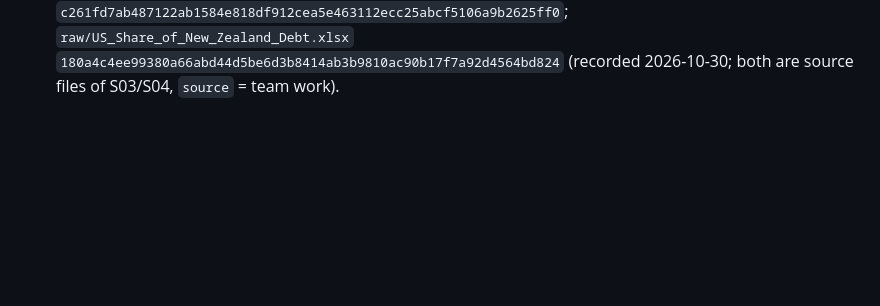
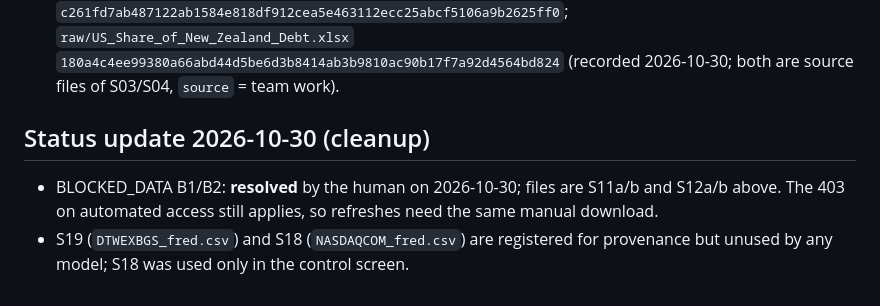
Before and after one commit to Hehesh/FX-sovereign-debt, a Markdown page: DATA_SOURCES.md, the part around the change. Drawn GitHub-style; blank space fills up the shorter version.

```diff
--- a/DATA_SOURCES.md
+++ b/DATA_SOURCES.md
@@ -75,3 +75,8 @@ Team-file provenance, clarified by the user (2026-10-30) and checked against the
 - `raw/Controls.xlsx` (SHA256 see `output/attempts/00_gate0_baseline/input_hashes.csv` after rerun of `gate0_diagnostics.py`): `treasury_swap_merged` = NZ 2y swap (RBNZ B2) minus US 2y (FRED DGS2) from 2011-01-05, spliced with the 11am NZ 2y government yield (legacy B2) before 2011; `us_release` = US CPI or payrolls release date (ALFRED vintage dates). Sources and caveats in the workbook sheets `Notes` and `Summary`. Superseded for A1r by window-change controls built from S12, S13-S15.
 - `raw/US_Share_of_New_Zealand_Debt.xlsx`: IMF Portfolio Investment Positions by Counterpart Economy, half-yearly. Verified in sheet `Calcs and Graphs`: the value dated 2014-01-01 is the 2014-S1 position (US 14,994.2 / NZ-announced debt 94,886.99 = 0.158022), i.e. a period-end position applied from the start of that half-year, and held constant until the next half-year. Publication lag of the IMF release is not recorded; position-date look-ahead up to 6 months.
 - Hashes of the team workbooks: `raw/Controls.xlsx` `c261fd7ab487122ab1584e818df912cea5e463112ecc25abcf5106a9b2625ff0`; `raw/US_Share_of_New_Zealand_Debt.xlsx` `180a4c4ee99380a66abd44d5be6d3b8414ab3b9810ac90b17f7a92d4564bd824` (recorded 2026-10-30; both are source files of S03/S04, `source` = team work).
+
+## Status update 2026-10-30 (cleanup)
+
+- BLOCKED_DATA B1/B2: **resolved** by the human on 2026-10-30; files are S11a/b and S12a/b above. The 403 on automated access still applies, so refreshes need the same manual download.
+- S19 (`DTWEXBGS_fred.csv`) and S18 (`NASDAQCOM_fred.csv`) are registered for provenance but unused by any model; S18 was used only in the control screen.
```
Also changed, not shown: ATTEMPTS.md (+10 -0 lines).
